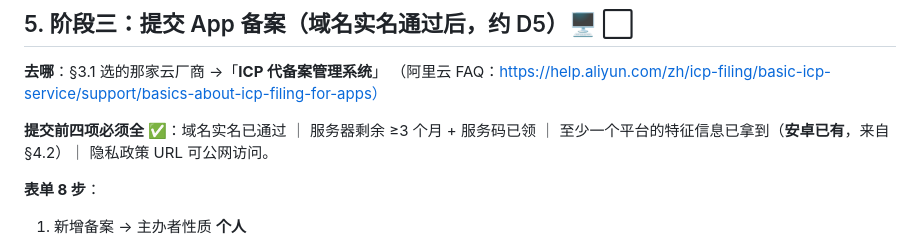
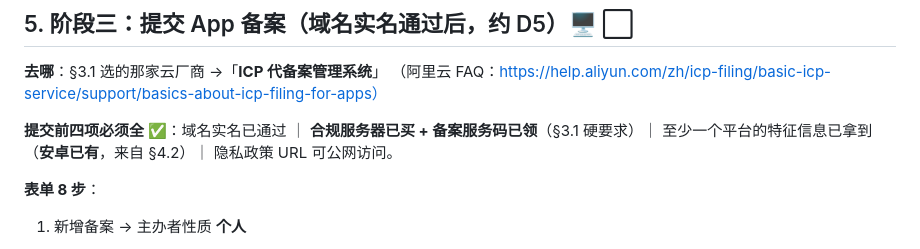
Before and after one commit to leihaocs/shuying, a Markdown page: 发布前操作手册.md, the part around the change. Rendered like a GitHub page.

Commit message:
docs: 统一 §5 备案前置条件的服务器表述

```diff
--- a/发布前操作手册.md
+++ b/发布前操作手册.md
@@ -335,7 +335,7 @@ powershell -ExecutionPolicy Bypass -File flutter_app\tool\gen-keystore.ps1 -Chec
 **去哪**：§3.1 选的那家云厂商 →「**ICP 代备案管理系统**」
 （阿里云 FAQ：https://help.aliyun.com/zh/icp-filing/basic-icp-service/support/basics-about-icp-filing-for-apps）
 
-**提交前四项必须全 ✅**：域名实名已通过 ｜ 服务器剩余 ≥3 个月 + 服务码已领 ｜
+**提交前四项必须全 ✅**：域名实名已通过 ｜ **合规服务器已买 + 备案服务码已领**（§3.1 硬要求）｜
 至少一个平台的特征信息已拿到（**安卓已有**，来自 §4.2）｜ 隐私政策 URL 可公网访问。
 
 **表单 8 步**：
```
